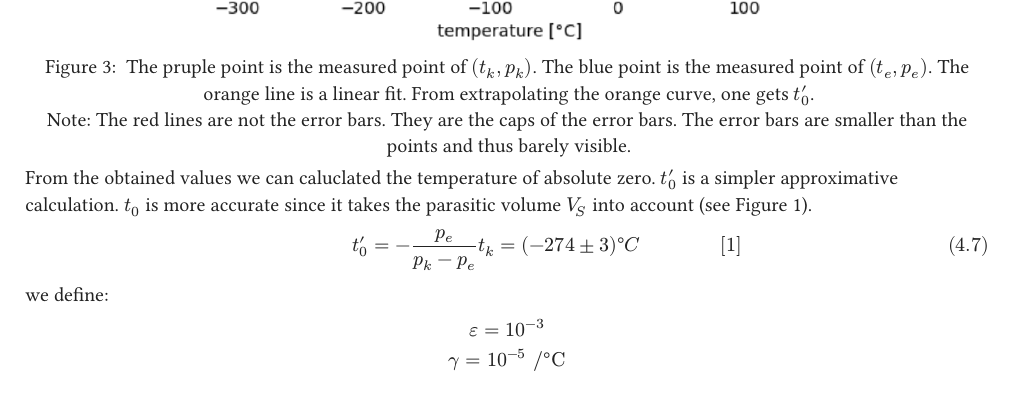
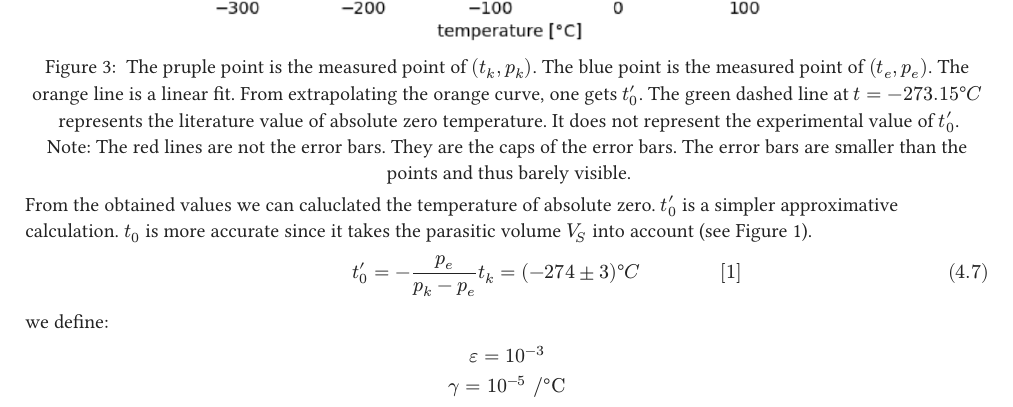
Before and after one commit to mengislukas-beep/Labor_Kiran_Lukas, a Typst document (0point/report_zero_point.typ): part of page 4 of 7, cut so that both start at the same text. The pictures show the PDF file 0point/report_zero_point.pdf that the author committed with the source.

Commit message:
asölkdfj

```diff
--- a/0point/report_zero_point.typ
+++ b/0point/report_zero_point.typ
@@ -136,7 +136,7 @@ We obtained $t_k$ through a table in the laboratory where the boiling temperatur
   image("images/temperature_curve.png", width: 80%),
 
   caption: [
-    The pruple point is the measured point of $(t_k, p_k)$. The blue point is the measured point of $(t_e, p_e)$. The orange line is a linear fit. From extrapolating the orange curve, one gets $t'_0$.
+    The pruple point is the measured point of $(t_k, p_k)$. The blue point is the measured point of $(t_e, p_e)$. The orange line is a linear fit. From extrapolating the orange curve, one gets $t'_0$. The green dashed line at $t = -273.15°C$ represents the literature value of absolute zero temperature. It does not represent the experimental value of $t'_0$.
     \
     Note: The red lines are not the error bars. They are the caps of the error bars. The error bars are smaller than the points and thus barely visible.
   ],
```
Also changed, not shown: 0point/report_zero_point.pdf.
